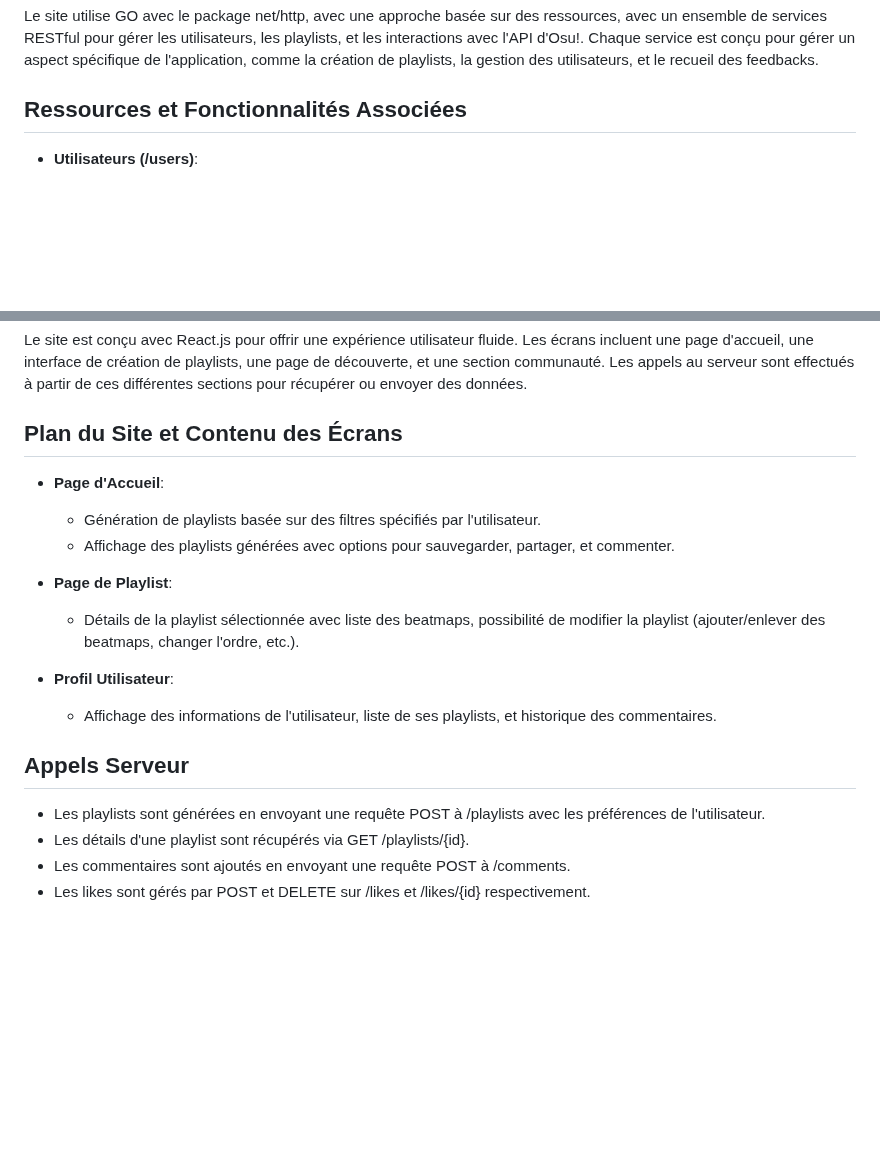
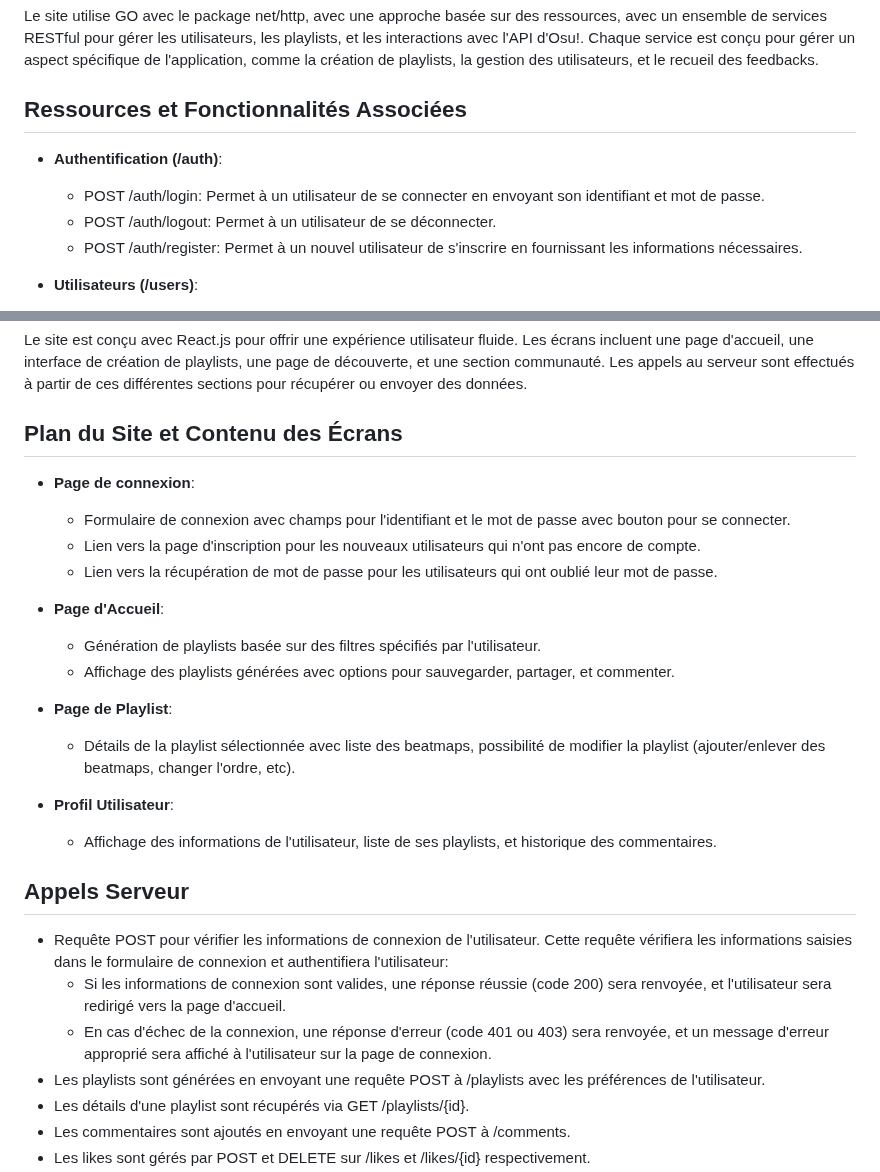
Before and after one commit to 4lex-XU/Osu-BeatAdvisor, a Markdown page: README.md, 2 parts joined by grey strips. Drawn GitHub-style; blank space fills up the shorter version.

```diff
--- a/README.md
+++ b/README.md
@@ -69,6 +69,12 @@ Le site utilise GO avec le package net/http, avec une approche basée sur des re
 
 ## Ressources et Fonctionnalités Associées
 
+- **Authentification (/auth)**:
+
+    - POST /auth/login: Permet à un utilisateur de se connecter en envoyant son identifiant et mot de passe.
+    - POST /auth/logout: Permet à un utilisateur de se déconnecter.
+    - POST /auth/register: Permet à un nouvel utilisateur de s'inscrire en fournissant les informations nécessaires.
+
 - **Utilisateurs (/users)**:
 
     - GET /users/{id}: Récupère les informations d'un utilisateur spécifique.
@@ -105,18 +111,26 @@ Le site est conçu avec React.js pour offrir une expérience utilisateur fluide.
 
 ## Plan du Site et Contenu des Écrans
 
+- **Page de connexion**:
+    - Formulaire de connexion avec champs pour l'identifiant et le mot de passe avec bouton pour se connecter.
+    - Lien vers la page d'inscription pour les nouveaux utilisateurs qui n'ont pas encore de compte.
+    - Lien vers la récupération de mot de passe pour les utilisateurs qui ont oublié leur mot de passe.
+
 - **Page d'Accueil**:
     - Génération de playlists basée sur des filtres spécifiés par l'utilisateur.
     - Affichage des playlists générées avec options pour sauvegarder, partager, et commenter.
 
 - **Page de Playlist**:
-    - Détails de la playlist sélectionnée avec liste des beatmaps, possibilité de modifier la playlist (ajouter/enlever des beatmaps, changer l'ordre, etc.).
+    - Détails de la playlist sélectionnée avec liste des beatmaps, possibilité de modifier la playlist (ajouter/enlever des beatmaps, changer l'ordre, etc).
 
 - **Profil Utilisateur**:
     - Affichage des informations de l'utilisateur, liste de ses playlists, et historique des commentaires.
 
 ## Appels Serveur
 
+- Requête POST pour vérifier les informations de connexion de l'utilisateur. Cette requête vérifiera les informations saisies dans le formulaire de connexion et authentifiera l'utilisateur:
+    - Si les informations de connexion sont valides, une réponse réussie (code 200) sera renvoyée, et l'utilisateur sera redirigé vers la page d'accueil.
+    - En cas d'échec de la connexion, une réponse d'erreur (code 401 ou 403) sera renvoyée, et un message d'erreur approprié sera affiché à l'utilisateur sur la page de connexion.
 - Les playlists sont générées en envoyant une requête POST à /playlists avec les préférences de l'utilisateur.
 - Les détails d'une playlist sont récupérés via GET /playlists/{id}.
 - Les commentaires sont ajoutés en envoyant une requête POST à /comments.
```
